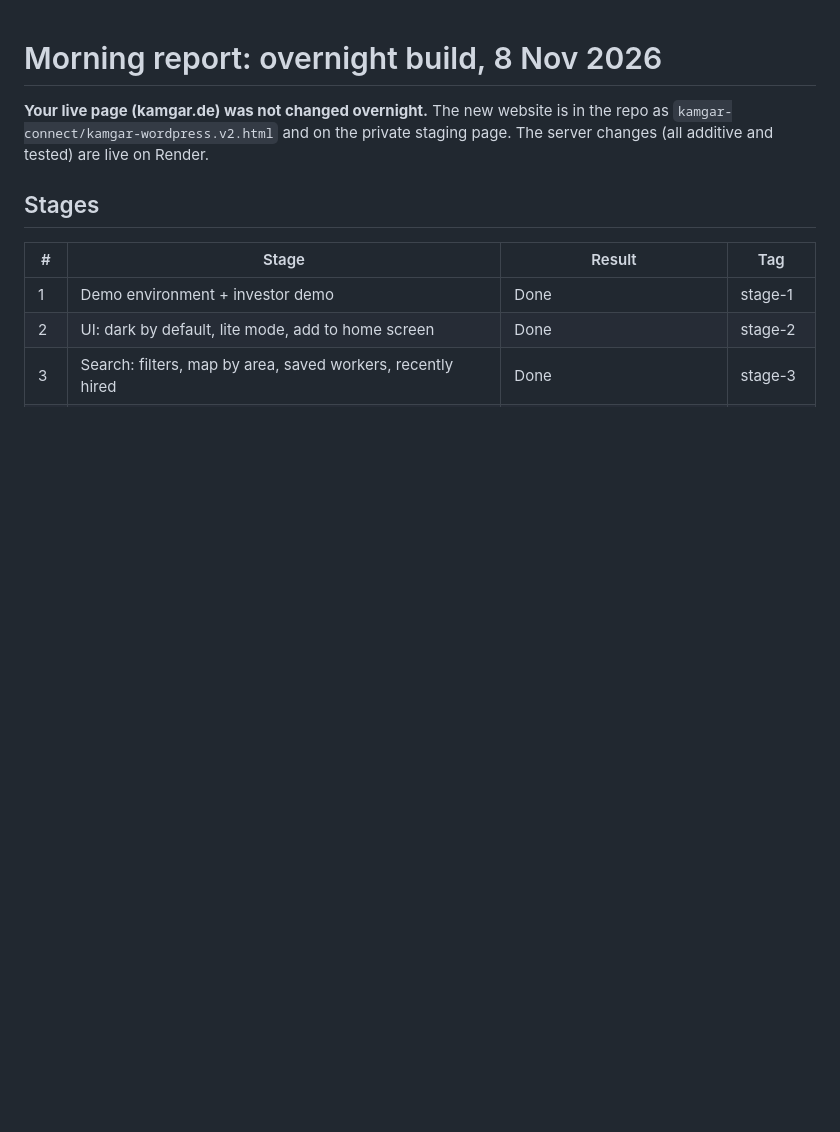
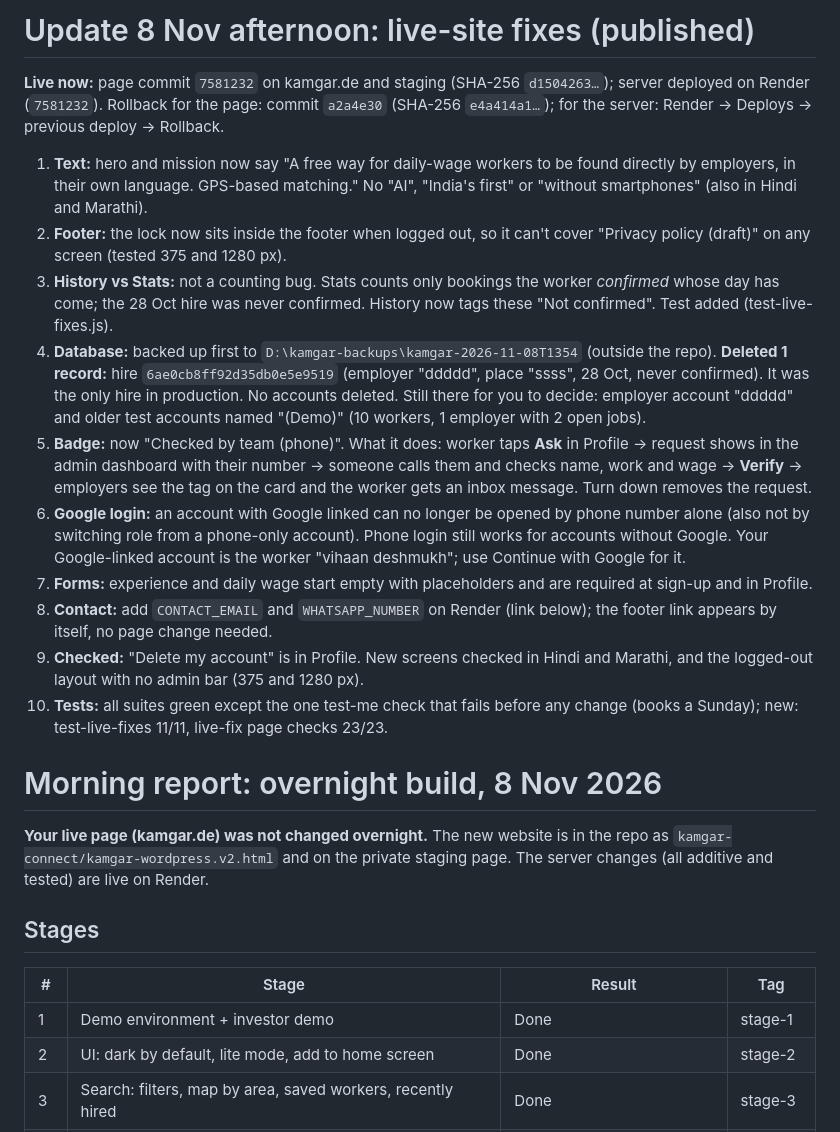
Before and after one commit to Vihaandeshnmukh/kamgarconnect, a Markdown page: MORNING_REPORT.md, the part around the change. Rendered like a GitHub page; blank space fills up the shorter version.

Commit message:
Morning report: live-site fixes summary
Co-Authored-By: Claude Opus 5.5 <noreply@anthropic.com>

```diff
--- a/MORNING_REPORT.md
+++ b/MORNING_REPORT.md
@@ -1,3 +1,18 @@
+# Update 8 Nov afternoon: live-site fixes (published)
+
+**Live now:** page commit `7581232` on kamgar.de and staging (SHA-256 `d1504263…`); server deployed on Render (`7581232`). Rollback for the page: commit `a2a4e30` (SHA-256 `e4a414a1…`); for the server: Render → Deploys → previous deploy → Rollback.
+
+1. **Text:** hero and mission now say "A free way for daily-wage workers to be found directly by employers, in their own language. GPS-based matching." No "AI", "India's first" or "without smartphones" (also in Hindi and Marathi).
+2. **Footer:** the lock now sits inside the footer when logged out, so it can't cover "Privacy policy (draft)" on any screen (tested 375 and 1280 px).
+3. **History vs Stats:** not a counting bug. Stats counts only bookings the worker *confirmed* whose day has come; the 28 Oct hire was never confirmed. History now tags these "Not confirmed". Test added (test-live-fixes.js).
+4. **Database:** backed up first to `D:\kamgar-backups\kamgar-2026-11-08T1354` (outside the repo). **Deleted 1 record:** hire `6ae0cb8ff92d35db0e5e9519` (employer "ddddd", place "ssss", 28 Oct, never confirmed). It was the only hire in production. No accounts deleted. Still there for you to decide: employer account "ddddd" and older test accounts named "(Demo)" (10 workers, 1 employer with 2 open jobs).
+5. **Badge:** now "Checked by team (phone)". What it does: worker taps **Ask** in Profile → request shows in the admin dashboard with their number → someone calls them and checks name, work and wage → **Verify** → employers see the tag on the card and the worker gets an inbox message. Turn down removes the request.
+6. **Google login:** an account with Google linked can no longer be opened by phone number alone (also not by switching role from a phone-only account). Phone login still works for accounts without Google. Your Google-linked account is the worker "vihaan deshmukh"; use Continue with Google for it.
+7. **Forms:** experience and daily wage start empty with placeholders and are required at sign-up and in Profile.
+8. **Contact:** add `CONTACT_EMAIL` and `WHATSAPP_NUMBER` on Render (link below); the footer link appears by itself, no page change needed.
+9. **Checked:** "Delete my account" is in Profile. New screens checked in Hindi and Marathi, and the logged-out layout with no admin bar (375 and 1280 px).
+10. **Tests:** all suites green except the one test-me check that fails before any change (books a Sunday); new: test-live-fixes 11/11, live-fix page checks 23/23.
+
 # Morning report: overnight build, 8 Nov 2026
 
 **Your live page (kamgar.de) was not changed overnight.** The new website is in the repo as `kamgar-connect/kamgar-wordpress.v2.html` and on the private staging page. The server changes (all additive and tested) are live on Render.
```
